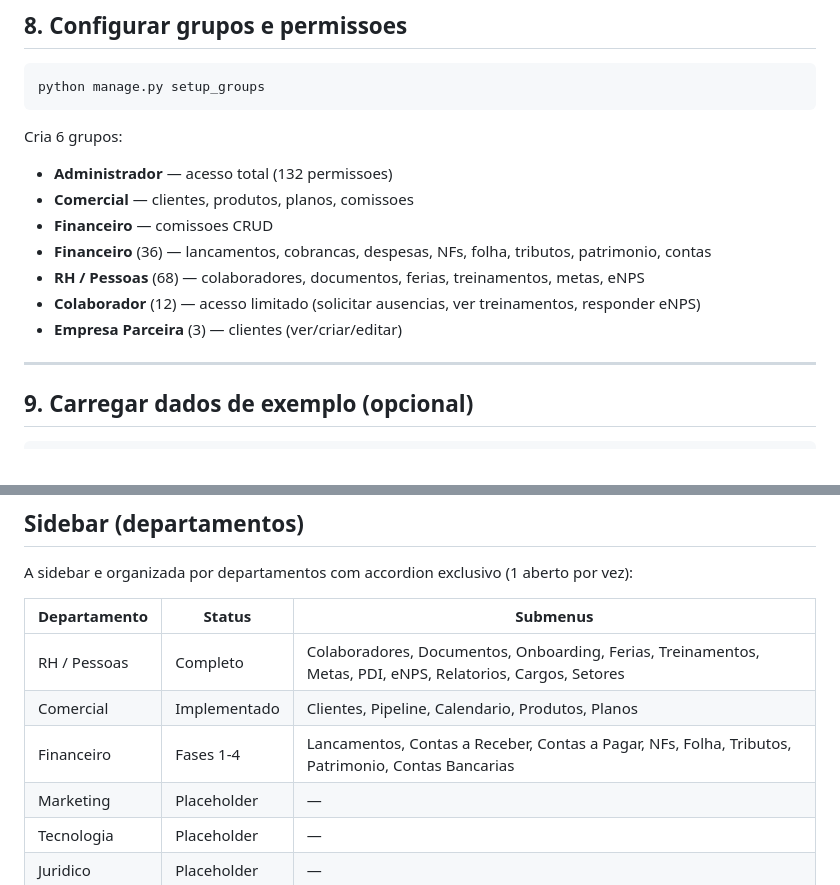
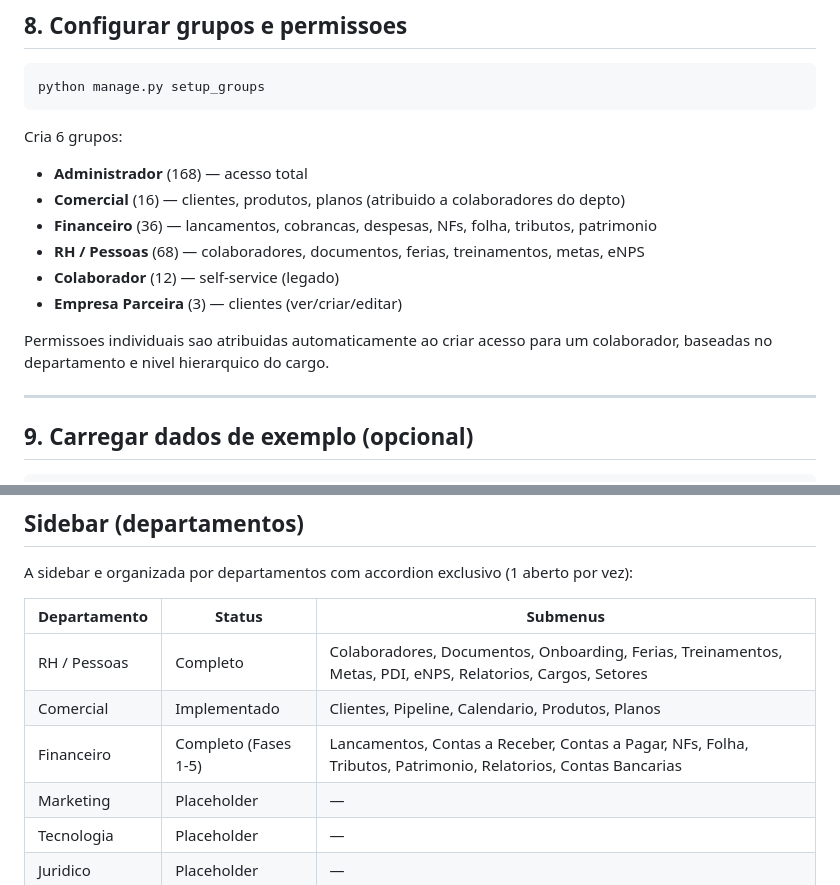
Before and after one commit to Wilkerson/Prometheus, a Markdown page: README.md, 2 parts joined by grey strips. Rendered like a GitHub page.

````diff
--- a/README.md
+++ b/README.md
@@ -94,13 +94,15 @@ python manage.py setup_groups
 ```
 
 Cria 6 grupos:
-- **Administrador** — acesso total (132 permissoes)
-- **Comercial** — clientes, produtos, planos, comissoes
-- **Financeiro** — comissoes CRUD
-- **Financeiro** (36) — lancamentos, cobrancas, despesas, NFs, folha, tributos, patrimonio, contas
+- **Administrador** (168) — acesso total
+- **Comercial** (16) — clientes, produtos, planos (atribuido a colaboradores do depto)
+- **Financeiro** (36) — lancamentos, cobrancas, despesas, NFs, folha, tributos, patrimonio
 - **RH / Pessoas** (68) — colaboradores, documentos, ferias, treinamentos, metas, eNPS
-- **Colaborador** (12) — acesso limitado (solicitar ausencias, ver treinamentos, responder eNPS)
+- **Colaborador** (12) — self-service (legado)
 - **Empresa Parceira** (3) — clientes (ver/criar/editar)
+
+Permissoes individuais sao atribuidas automaticamente ao criar acesso
+para um colaborador, baseadas no departamento e nivel hierarquico do cargo.
 
 ---
 
@@ -278,7 +280,7 @@ A sidebar e organizada por departamentos com accordion exclusivo (1 aberto por v
 |---|---|---|
 | RH / Pessoas | Completo | Colaboradores, Documentos, Onboarding, Ferias, Treinamentos, Metas, PDI, eNPS, Relatorios, Cargos, Setores |
 | Comercial | Implementado | Clientes, Pipeline, Calendario, Produtos, Planos |
-| Financeiro | Fases 1-4 | Lancamentos, Contas a Receber, Contas a Pagar, NFs, Folha, Tributos, Patrimonio, Contas Bancarias |
+| Financeiro | Completo (Fases 1-5) | Lancamentos, Contas a Receber, Contas a Pagar, NFs, Folha, Tributos, Patrimonio, Relatorios, Contas Bancarias |
 | Marketing | Placeholder | — |
 | Tecnologia | Placeholder | — |
 | Juridico | Placeholder | — |
````
Also changed, not shown: PLANEJAMENTO.md (+38 -19 lines).
